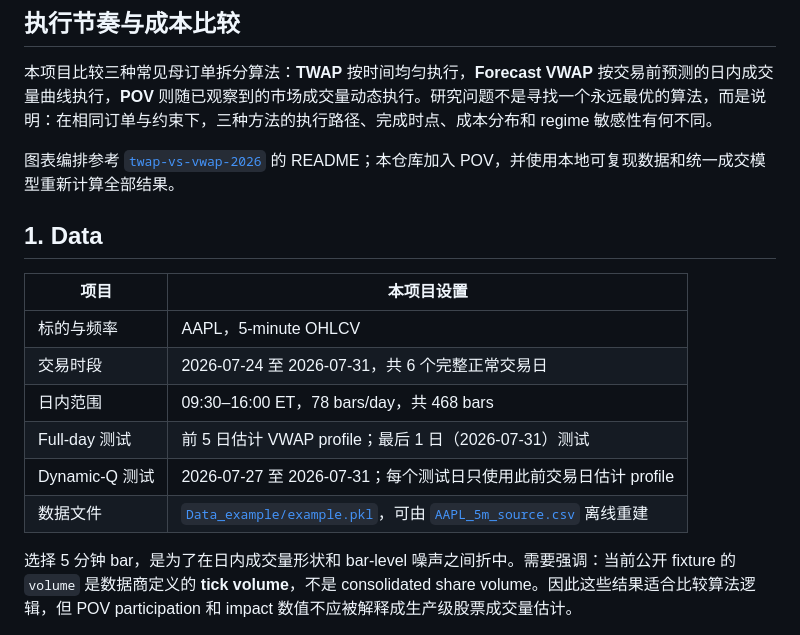
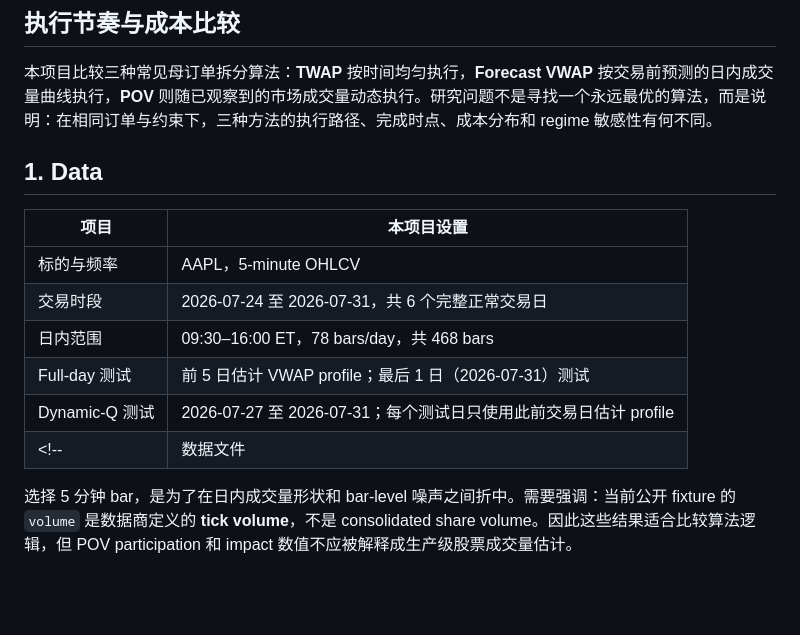
Before and after one commit to Evelyn-ziyang/TWAP_vs_VWAP_vs_POV, a Markdown page: README.md, the part around the change. GitHub-like rendering; blank space fills up the shorter version.

```diff
--- a/README.md
+++ b/README.md
@@ -3,8 +3,6 @@
 ## 执行节奏与成本比较
 
 本项目比较三种常见母订单拆分算法：**TWAP** 按时间均匀执行，**Forecast VWAP** 按交易前预测的日内成交量曲线执行，**POV** 则随已观察到的市场成交量动态执行。研究问题不是寻找一个永远最优的算法，而是说明：在相同订单与约束下，三种方法的执行路径、完成时点、成本分布和 regime 敏感性有何不同。
-
-图表编排参考 [`twap-vs-vwap-2026`](https://github.com/alicelmre2705/twap-vs-vwap-2026) 的 README；本仓库加入 POV，并使用本地可复现数据和统一成交模型重新计算全部结果。
 
 ## 1. Data
 
@@ -15,7 +13,7 @@
 | 日内范围 | 09:30–16:00 ET，78 bars/day，共 468 bars |
 | Full-day 测试 | 前 5 日估计 VWAP profile；最后 1 日（2026-07-31）测试 |
 | Dynamic-Q 测试 | 2026-07-27 至 2026-07-31；每个测试日只使用此前交易日估计 profile |
-| 数据文件 | [`Data_example/example.pkl`](Data_example/example.pkl)，可由 [`AAPL_5m_source.csv`](Data_example/AAPL_5m_source.csv) 离线重建 |
+<!--| 数据文件 | [`Data_example/example.pkl`](Data_example/example.pkl)，可由 [`AAPL_5m_source.csv`](Data_example/AAPL_5m_source.csv) 离线重建 |-->
 
 选择 5 分钟 bar，是为了在日内成交量形状和 bar-level 噪声之间折中。需要强调：当前公开 fixture 的 `volume` 是数据商定义的 **tick volume**，不是 consolidated share volume。因此这些结果适合比较算法逻辑，但 POV participation 和 impact 数值不应被解释成生产级股票成交量估计。
 
```
